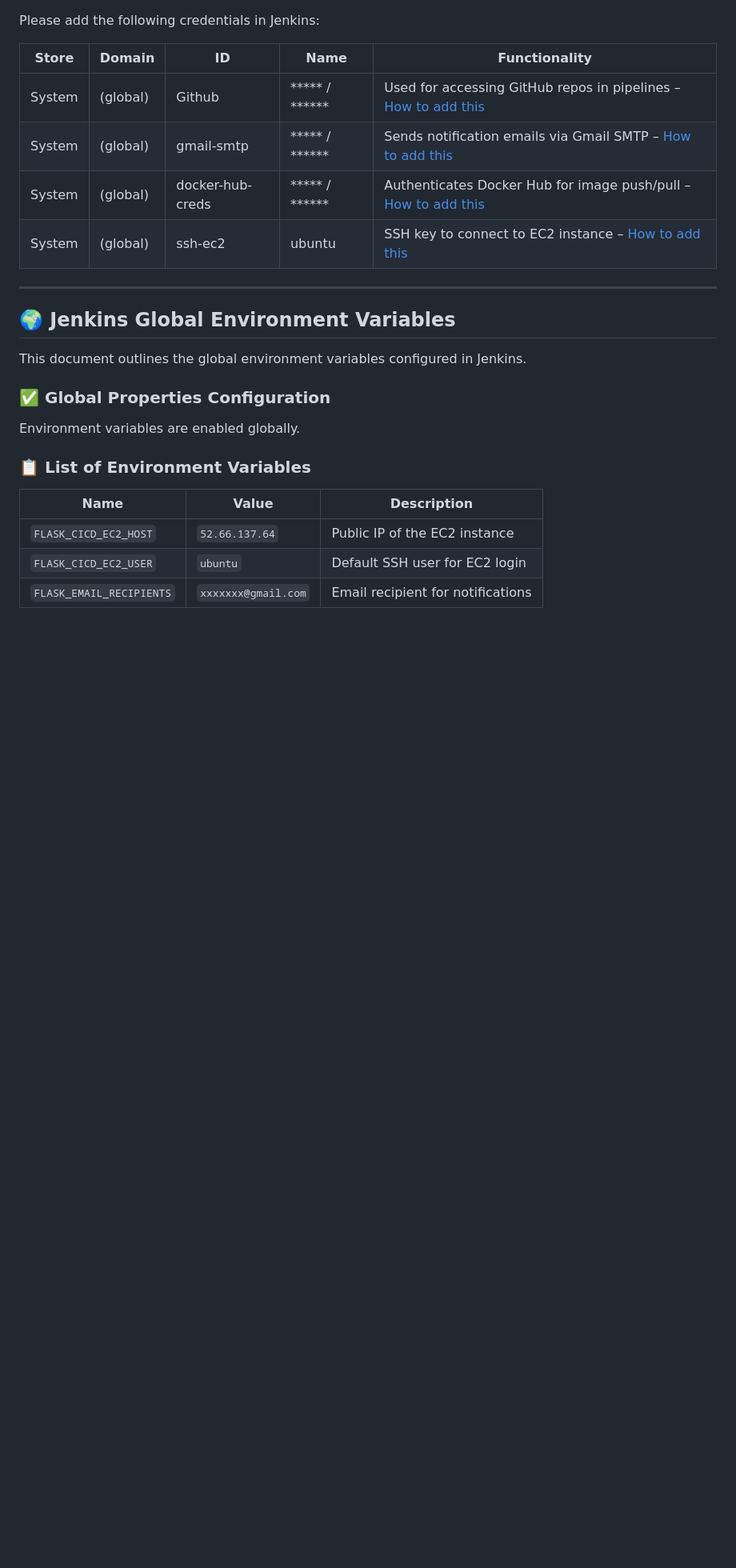
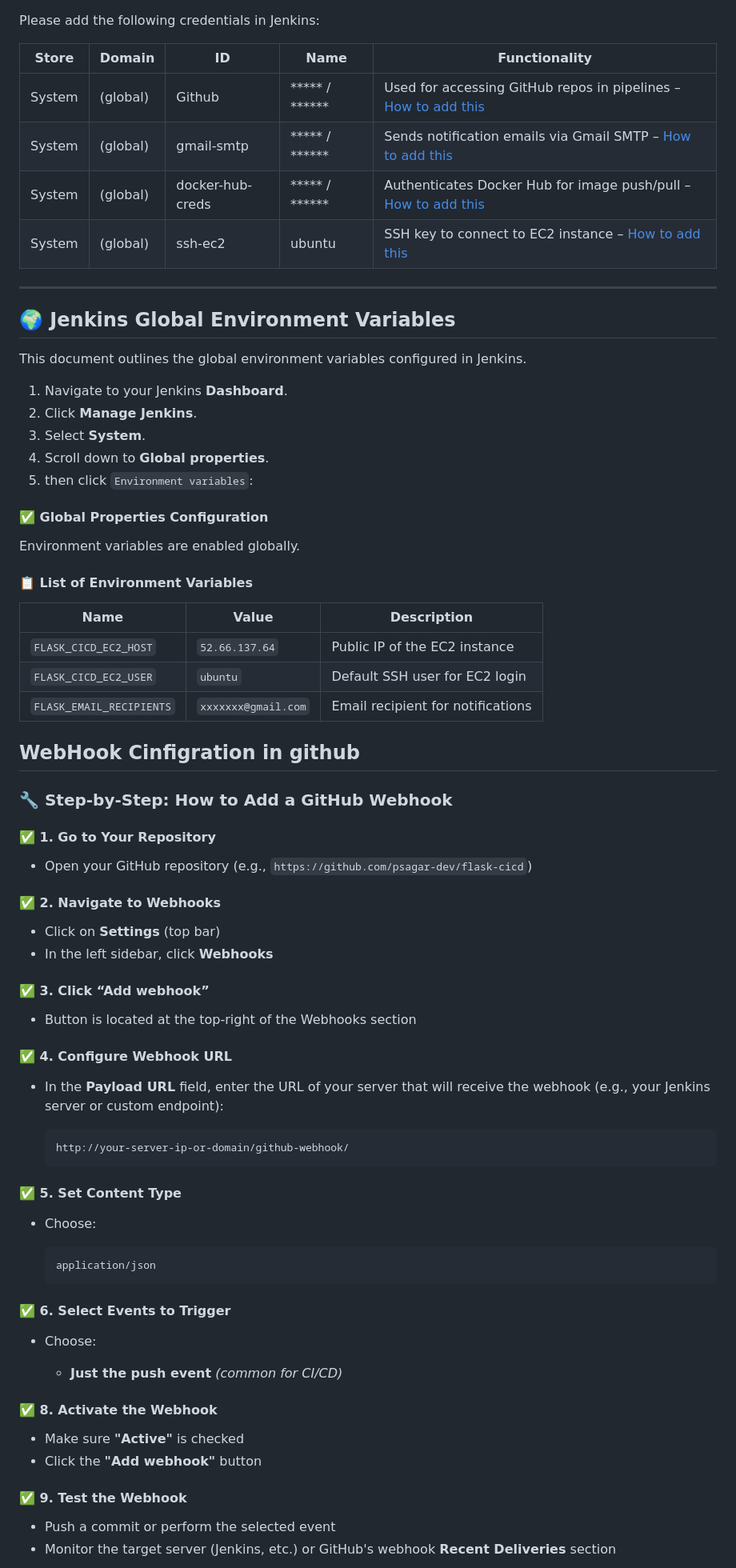
Before and after one commit to psagar-dev/flask-cicd, a Markdown page: README.md, the part around the change printed below. Shown: that part at 80% size. Drawn GitHub-style; blank space fills up the shorter version.

````diff
--- a/README.md
+++ b/README.md
@@ -83,11 +132,17 @@ Please add the following credentials in Jenkins:
 
 This document outlines the global environment variables configured in Jenkins.
 
-### ✅ Global Properties Configuration
+1. Navigate to your Jenkins **Dashboard**.
+2. Click **Manage Jenkins**.
+3. Select **System**.
+4. Scroll down to **Global properties**.
+5. then click `Environment variables`:
+
+#### ✅ Global Properties Configuration
 
 Environment variables are enabled globally.
 
-### 📋 List of Environment Variables
+#### 📋 List of Environment Variables
 
 | Name                    | Value               | Description                        |
 |-------------------------|---------------------|------------------------------------|
@@ -95,3 +150,51 @@ Environment variables are enabled globally.
 | `FLASK_CICD_EC2_USER`   | `ubuntu`            | Default SSH user for EC2 login     |
 | `FLASK_EMAIL_RECIPIENTS`| `xxxxxxx@gmail.com` | Email recipient for notifications  |
 
+## WebHook Cinfigration in github
+
+### 🔧 Step-by-Step: How to Add a GitHub Webhook
+
+#### ✅ 1. **Go to Your Repository**
+
+* Open your GitHub repository (e.g., `https://github.com/psagar-dev/flask-cicd`)
+
+#### ✅ 2. **Navigate to Webhooks**
+
+* Click on **Settings** (top bar)
+* In the left sidebar, click **Webhooks**
+
+#### ✅ 3. **Click “Add webhook”**
+
+* Button is located at the top-right of the Webhooks section
+
+#### ✅ 4. **Configure Webhook URL**
+
+* In the **Payload URL** field, enter the URL of your server that will receive the webhook (e.g., your Jenkins server or custom endpoint):
+
+  ```
+  http://your-server-ip-or-domain/github-webhook/
+  ```
+
+#### ✅ 5. **Set Content Type**
+
+* Choose:
+
+  ```
+  application/json
+  ```
+#### ✅ 6. **Select Events to Trigger**
+
+* Choose:
+
+  * **Just the push event** *(common for CI/CD)*
+
+#### ✅ 8. **Activate the Webhook**
+
+* Make sure **"Active"** is checked
+* Click the **"Add webhook"** button
+
+#### ✅ 9. **Test the Webhook**
+
+* Push a commit or perform the selected event
+* Monitor the target server (Jenkins, etc.) or GitHub's webhook **Recent Deliveries** section
+
````
Also changed, not shown: other parts of README.md (+82 -26 lines), images/jenkins/fail-mail-job.png (added), images/jenkins/github-webhook.png (added), images/jenkins/success-mail.png (added).
